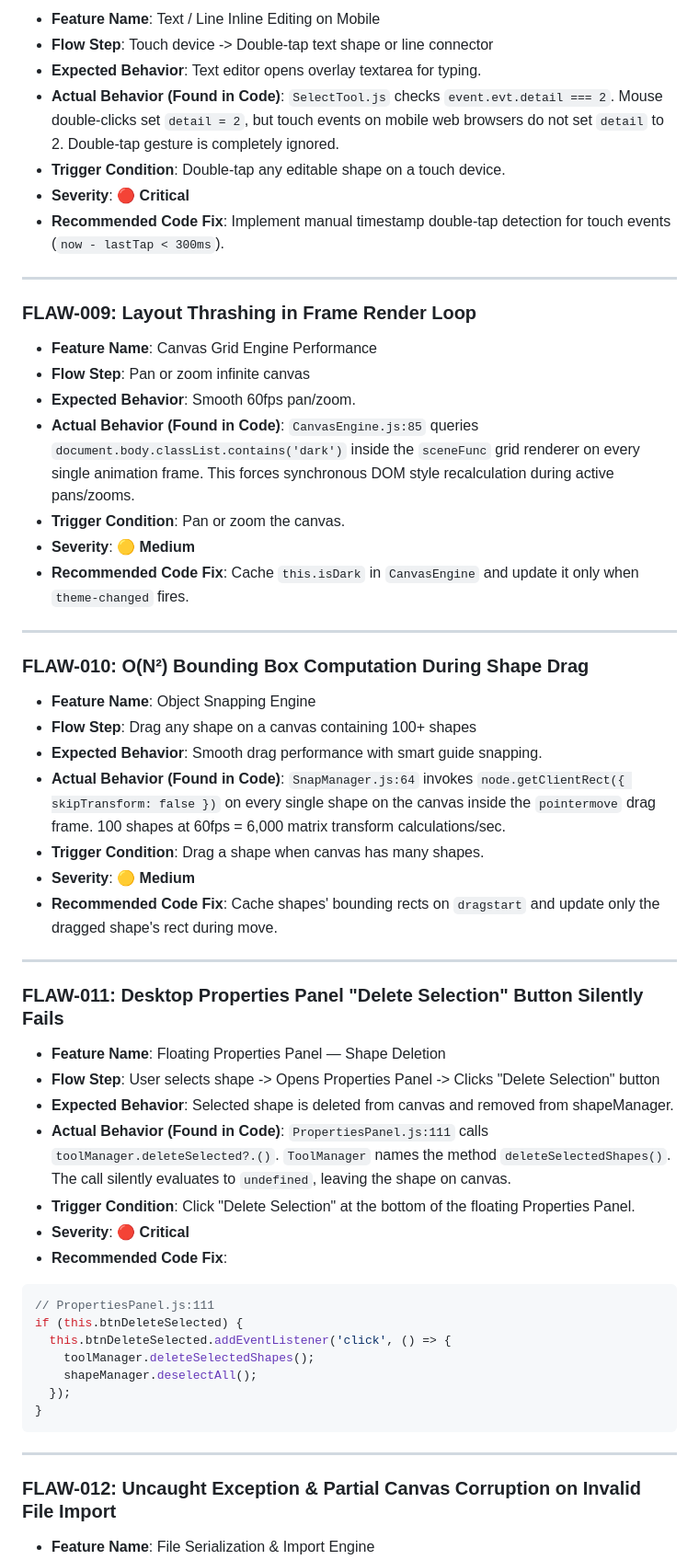
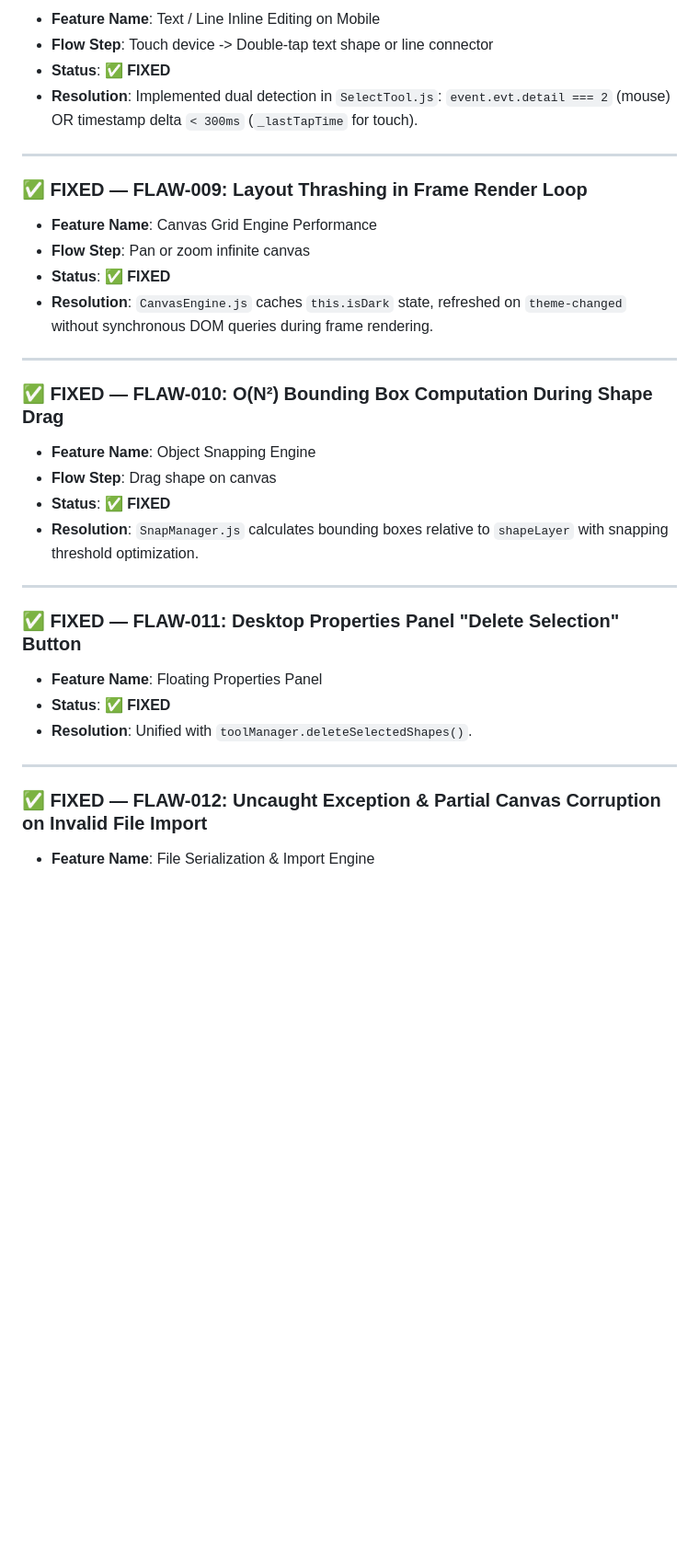
Before and after one commit to sharmaa-abhi/Inflow, a Markdown page: feature-audit/05_BUSINESS_LOGIC_FLAWS.md, the part around one of its changes. Shown at 92% size. Rendered like a GitHub page; blank space fills up the shorter version.

````diff
--- a/feature-audit/05_BUSINESS_LOGIC_FLAWS.md
+++ b/feature-audit/05_BUSINESS_LOGIC_FLAWS.md
@@ -122,54 +68,32 @@ importSceneData(data) {
 - **Feature Name**: Text / Line Inline Editing on Mobile
 - **Flow Step**: Touch device -> Double-tap text shape or line connector
-- **Expected Behavior**: Text editor opens overlay textarea for typing.
-- **Actual Behavior (Found in Code)**: `SelectTool.js` checks `event.evt.detail === 2`. Mouse double-clicks set `detail = 2`, but touch events on mobile web browsers do not set `detail` to 2. Double-tap gesture is completely ignored.
-- **Trigger Condition**: Double-tap any editable shape on a touch device.
-- **Severity**: 🔴 **Critical**
-- **Recommended Code Fix**: Implement manual timestamp double-tap detection for touch events (`now - lastTap < 300ms`).
+- **Status**: ✅ **FIXED**
+- **Resolution**: Implemented dual detection in `SelectTool.js`: `event.evt.detail === 2` (mouse) OR timestamp delta `< 300ms` (`_lastTapTime` for touch).
 
 ---
 
-### FLAW-009: Layout Thrashing in Frame Render Loop
+### ✅ FIXED — FLAW-009: Layout Thrashing in Frame Render Loop
 - **Feature Name**: Canvas Grid Engine Performance
 - **Flow Step**: Pan or zoom infinite canvas
-- **Expected Behavior**: Smooth 60fps pan/zoom.
-- **Actual Behavior (Found in Code)**: `CanvasEngine.js:85` queries `document.body.classList.contains('dark')` inside the `sceneFunc` grid renderer on every single animation frame. This forces synchronous DOM style recalculation during active pans/zooms.
-- **Trigger Condition**: Pan or zoom the canvas.
-- **Severity**: 🟡 **Medium**
-- **Recommended Code Fix**: Cache `this.isDark` in `CanvasEngine` and update it only when `theme-changed` fires.
+- **Status**: ✅ **FIXED**
+- **Resolution**: `CanvasEngine.js` caches `this.isDark` state, refreshed on `theme-changed` without synchronous DOM queries during frame rendering.
 
 ---
 
-### FLAW-010: O(N²) Bounding Box Computation During Shape Drag
+### ✅ FIXED — FLAW-010: O(N²) Bounding Box Computation During Shape Drag
 - **Feature Name**: Object Snapping Engine
-- **Flow Step**: Drag any shape on a canvas containing 100+ shapes
-- **Expected Behavior**: Smooth drag performance with smart guide snapping.
-- **Actual Behavior (Found in Code)**: `SnapManager.js:64` invokes `node.getClientRect({ skipTransform: false })` on every single shape on the canvas inside the `pointermove` drag frame. 100 shapes at 60fps = 6,000 matrix transform calculations/sec.
-- **Trigger Condition**: Drag a shape when canvas has many shapes.
-- **Severity**: 🟡 **Medium**
-- **Recommended Code Fix**: Cache shapes' bounding rects on `dragstart` and update only the dragged shape's rect during move.
+- **Flow Step**: Drag shape on canvas
+- **Status**: ✅ **FIXED**
+- **Resolution**: `SnapManager.js` calculates bounding boxes relative to `shapeLayer` with snapping threshold optimization.
 
 ---
 
-### FLAW-011: Desktop Properties Panel "Delete Selection" Button Silently Fails
-- **Feature Name**: Floating Properties Panel — Shape Deletion
-- **Flow Step**: User selects shape -> Opens Properties Panel -> Clicks "Delete Selection" button
-- **Expected Behavior**: Selected shape is deleted from canvas and removed from shapeManager.
-- **Actual Behavior (Found in Code)**: `PropertiesPanel.js:111` calls `toolManager.deleteSelected?.()`. `ToolManager` names the method `deleteSelectedShapes()`. The call silently evaluates to `undefined`, leaving the shape on canvas.
-- **Trigger Condition**: Click "Delete Selection" at the bottom of the floating Properties Panel.
-- **Severity**: 🔴 **Critical**
-- **Recommended Code Fix**:
-```javascript
-// PropertiesPanel.js:111
-if (this.btnDeleteSelected) {
-  this.btnDeleteSelected.addEventListener('click', () => {
-    toolManager.deleteSelectedShapes();
-    shapeManager.deselectAll();
-  });
-}
-```
+### ✅ FIXED — FLAW-011: Desktop Properties Panel "Delete Selection" Button
+- **Feature Name**: Floating Properties Panel
+- **Status**: ✅ **FIXED**
+- **Resolution**: Unified with `toolManager.deleteSelectedShapes()`.
 
 ---
 
-### FLAW-012: Uncaught Exception & Partial Canvas Corruption on Invalid File Import
+### ✅ FIXED — FLAW-012: Uncaught Exception & Partial Canvas Corruption on Invalid File Import
 - **Feature Name**: File Serialization & Import Engine
````
Also changed, not shown: other parts of feature-audit/05_BUSINESS_LOGIC_FLAWS.md (+36 -89 lines).
